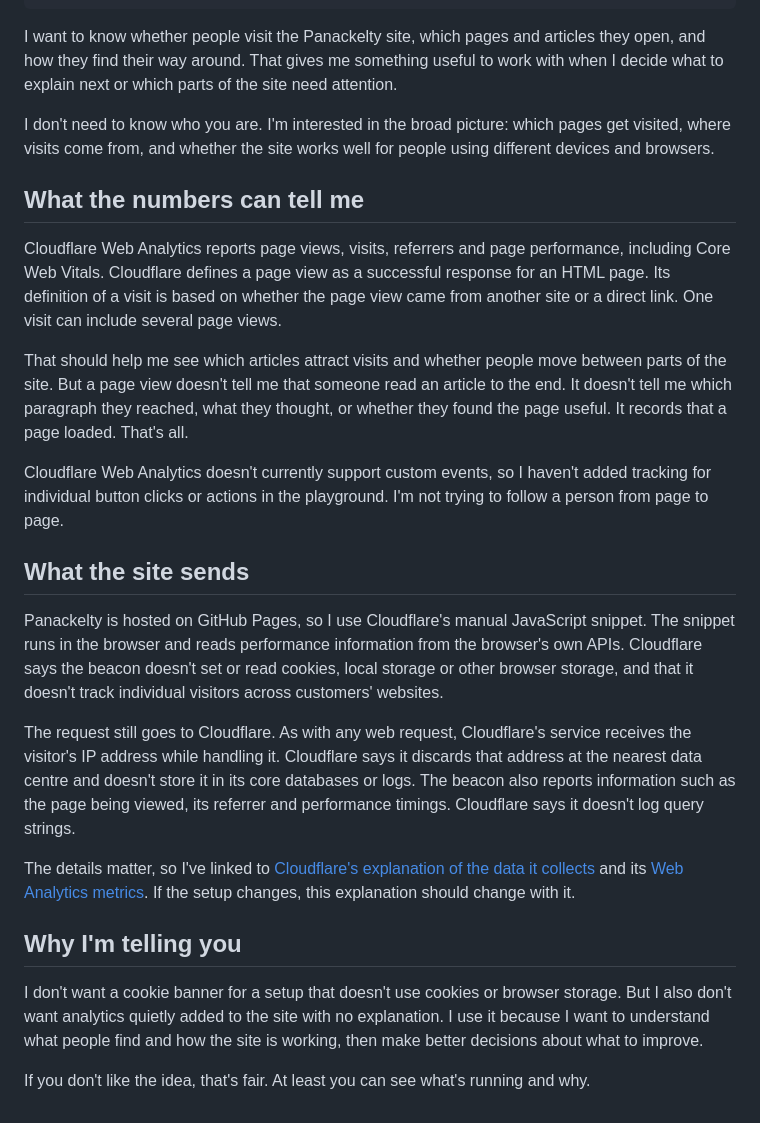
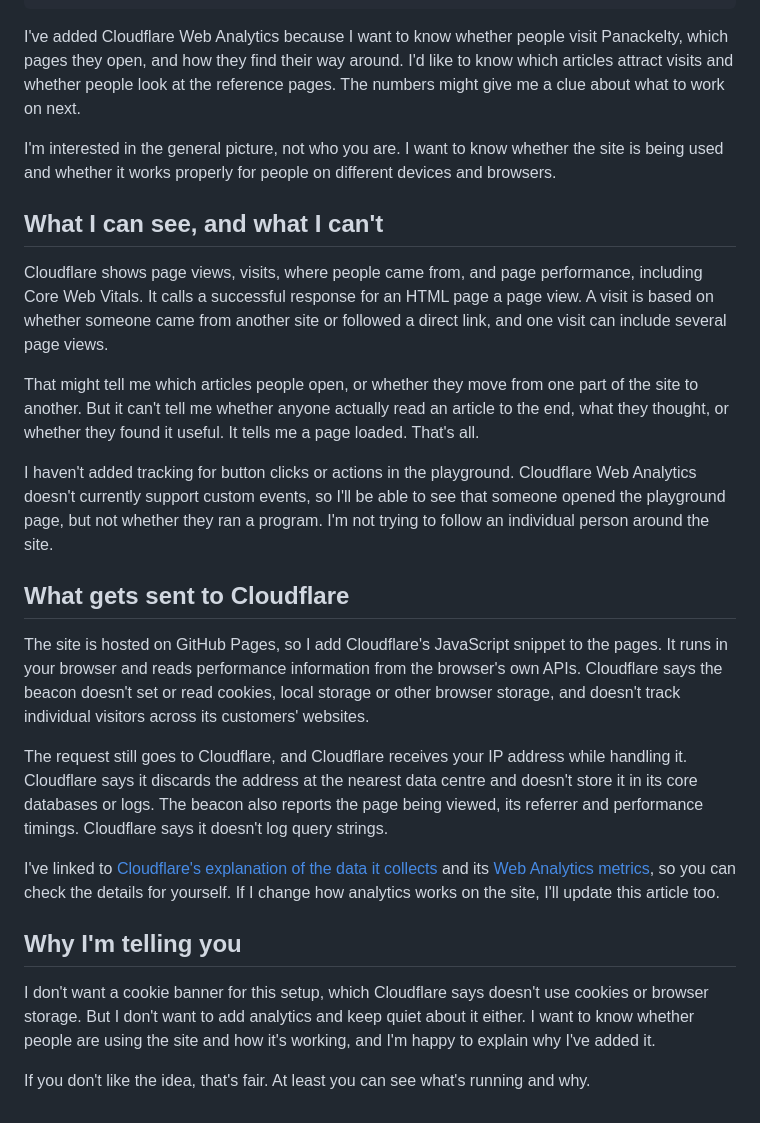
Before and after one commit to sproates/panackelty-website, a Markdown page: drafts/why-i-use-cloudflare-web-analytics.md, the part around the change. GitHub-like rendering.

Commit message:
Make analytics article more conversational

```diff
--- a/drafts/why-i-use-cloudflare-web-analytics.md
+++ b/drafts/why-i-use-cloudflare-web-analytics.md
@@ -8,28 +8,28 @@ tags:
   - Cloudflare
 ---
 
-I want to know whether people visit the Panackelty site, which pages and articles they open, and how they find their way around. That gives me something useful to work with when I decide what to explain next or which parts of the site need attention.
+I've added Cloudflare Web Analytics because I want to know whether people visit Panackelty, which pages they open, and how they find their way around. I'd like to know which articles attract visits and whether people look at the reference pages. The numbers might give me a clue about what to work on next.
 
-I don't need to know who you are. I'm interested in the broad picture: which pages get visited, where visits come from, and whether the site works well for people using different devices and browsers.
+I'm interested in the general picture, not who you are. I want to know whether the site is being used and whether it works properly for people on different devices and browsers.
 
-## What the numbers can tell me
+## What I can see, and what I can't
 
-Cloudflare Web Analytics reports page views, visits, referrers and page performance, including Core Web Vitals. Cloudflare defines a page view as a successful response for an HTML page. Its definition of a visit is based on whether the page view came from another site or a direct link. One visit can include several page views.
+Cloudflare shows page views, visits, where people came from, and page performance, including Core Web Vitals. It calls a successful response for an HTML page a page view. A visit is based on whether someone came from another site or followed a direct link, and one visit can include several page views.
 
-That should help me see which articles attract visits and whether people move between parts of the site. But a page view doesn't tell me that someone read an article to the end. It doesn't tell me which paragraph they reached, what they thought, or whether they found the page useful. It records that a page loaded. That's all.
+That might tell me which articles people open, or whether they move from one part of the site to another. But it can't tell me whether anyone actually read an article to the end, what they thought, or whether they found it useful. It tells me a page loaded. That's all.
 
-Cloudflare Web Analytics doesn't currently support custom events, so I haven't added tracking for individual button clicks or actions in the playground. I'm not trying to follow a person from page to page.
+I haven't added tracking for button clicks or actions in the playground. Cloudflare Web Analytics doesn't currently support custom events, so I'll be able to see that someone opened the playground page, but not whether they ran a program. I'm not trying to follow an individual person around the site.
 
-## What the site sends
+## What gets sent to Cloudflare
 
-Panackelty is hosted on GitHub Pages, so I use Cloudflare's manual JavaScript snippet. The snippet runs in the browser and reads performance information from the browser's own APIs. Cloudflare says the beacon doesn't set or read cookies, local storage or other browser storage, and that it doesn't track individual visitors across customers' websites.
+The site is hosted on GitHub Pages, so I add Cloudflare's JavaScript snippet to the pages. It runs in your browser and reads performance information from the browser's own APIs. Cloudflare says the beacon doesn't set or read cookies, local storage or other browser storage, and doesn't track individual visitors across its customers' websites.
 
-The request still goes to Cloudflare. As with any web request, Cloudflare's service receives the visitor's IP address while handling it. Cloudflare says it discards that address at the nearest data centre and doesn't store it in its core databases or logs. The beacon also reports information such as the page being viewed, its referrer and performance timings. Cloudflare says it doesn't log query strings.
+The request still goes to Cloudflare, and Cloudflare receives your IP address while handling it. Cloudflare says it discards the address at the nearest data centre and doesn't store it in its core databases or logs. The beacon also reports the page being viewed, its referrer and performance timings. Cloudflare says it doesn't log query strings.
 
-The details matter, so I've linked to [Cloudflare's explanation of the data it collects](https://developers.cloudflare.com/speed/observatory/rum-beacon/) and its [Web Analytics metrics](https://developers.cloudflare.com/web-analytics/data-metrics/high-level-metrics/). If the setup changes, this explanation should change with it.
+I've linked to [Cloudflare's explanation of the data it collects](https://developers.cloudflare.com/speed/observatory/rum-beacon/) and its [Web Analytics metrics](https://developers.cloudflare.com/web-analytics/data-metrics/high-level-metrics/), so you can check the details for yourself. If I change how analytics works on the site, I'll update this article too.
 
 ## Why I'm telling you
 
-I don't want a cookie banner for a setup that doesn't use cookies or browser storage. But I also don't want analytics quietly added to the site with no explanation. I use it because I want to understand what people find and how the site is working, then make better decisions about what to improve.
+I don't want a cookie banner for this setup, which Cloudflare says doesn't use cookies or browser storage. But I don't want to add analytics and keep quiet about it either. I want to know whether people are using the site and how it's working, and I'm happy to explain why I've added it.
 
 If you don't like the idea, that's fair. At least you can see what's running and why.
```
